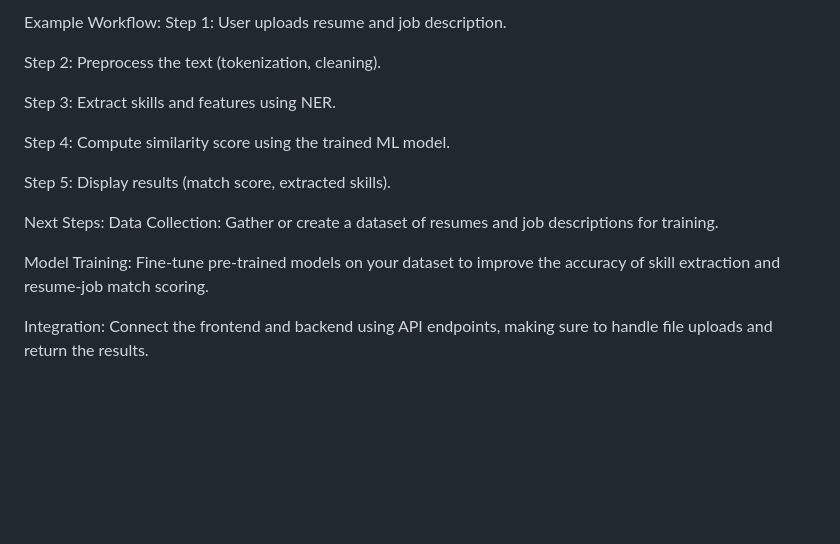
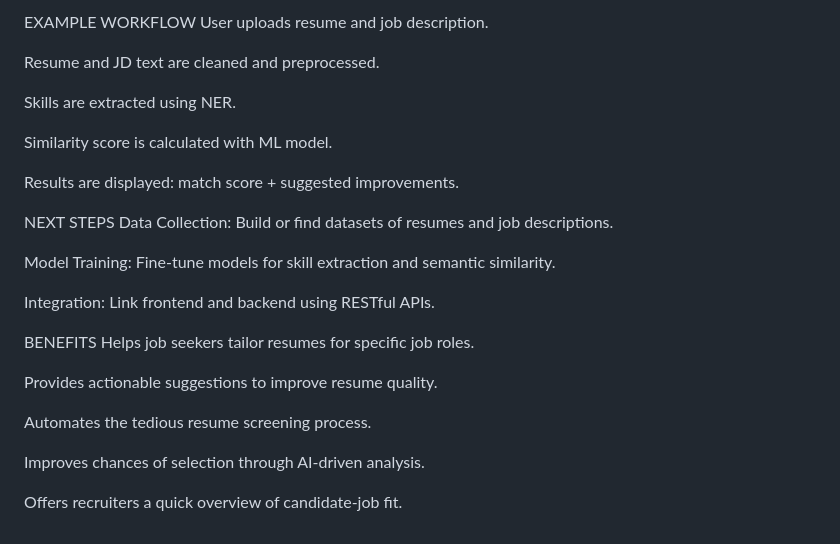
Before and after one commit to Abdeali521/Resume-Analyzer, a Markdown page: README.md, the part around the change printed below. Drawn GitHub-style; blank space fills up the shorter version.

```diff
--- a/README.md
+++ b/README.md
@@ -103,18 +85,29 @@ Model: spaCy NER (Named Entity Recognition) or a fine-tuned model to identify an
 
-Example Workflow:
-Step 1: User uploads resume and job description.
+EXAMPLE WORKFLOW
+User uploads resume and job description.
 
-Step 2: Preprocess the text (tokenization, cleaning).
+Resume and JD text are cleaned and preprocessed.
 
-Step 3: Extract skills and features using NER.
+Skills are extracted using NER.
 
-Step 4: Compute similarity score using the trained ML model.
+Similarity score is calculated with ML model.
 
-Step 5: Display results (match score, extracted skills).
+Results are displayed: match score + suggested improvements.
 
-Next Steps:
-Data Collection: Gather or create a dataset of resumes and job descriptions for training.
+NEXT STEPS
+Data Collection: Build or find datasets of resumes and job descriptions.
 
-Model Training: Fine-tune pre-trained models on your dataset to improve the accuracy of skill extraction and resume-job match scoring.
+Model Training: Fine-tune models for skill extraction and semantic similarity.
 
-Integration: Connect the frontend and backend using API endpoints, making sure to handle file uploads and return the results.
+Integration: Link frontend and backend using RESTful APIs.
+
+BENEFITS
+Helps job seekers tailor resumes for specific job roles.
+
+Provides actionable suggestions to improve resume quality.
+
+Automates the tedious resume screening process.
+
+Improves chances of selection through AI-driven analysis.
+
+Offers recruiters a quick overview of candidate-job fit.
```
Also changed, not shown: other parts of README.md (+38 -56 lines).
